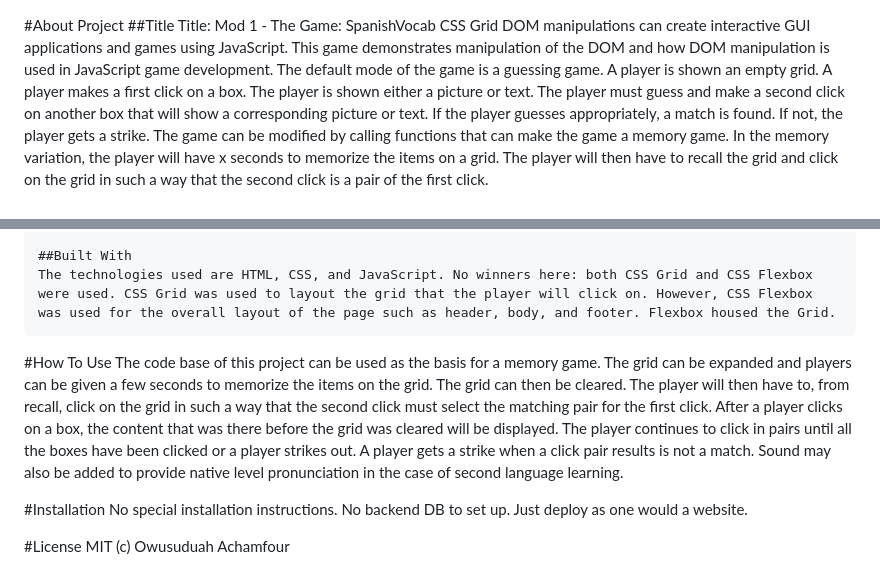
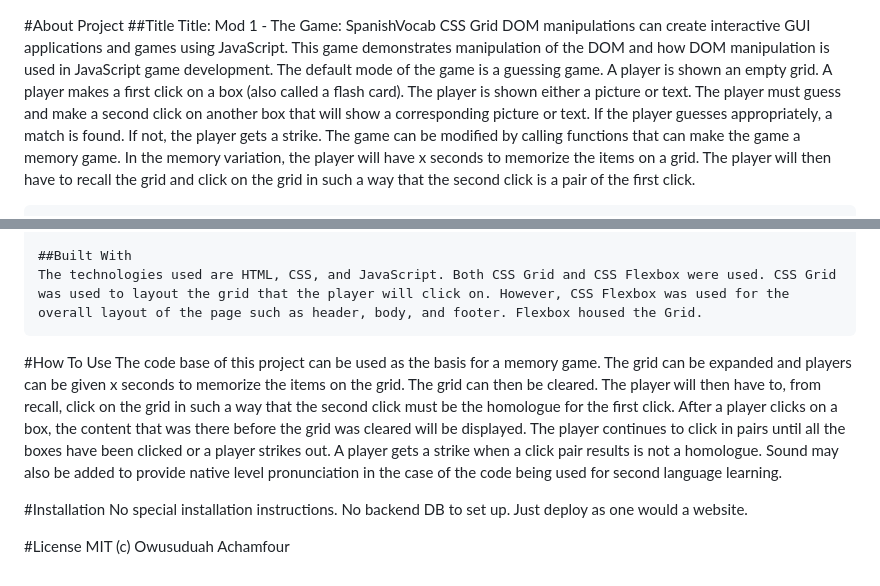
Before and after one commit to oachamfo/Mod-1---The-Game, a Markdown page: readme.MD, 2 parts joined by grey strips. Drawn GitHub-style.

Commit message:
Slight change to readme.MD

```diff
--- a/readme.MD
+++ b/readme.MD
@@ -2,7 +2,7 @@
     ##Title
     Title: Mod 1 - The Game: SpanishVocab CSS Grid
     DOM manipulations can create interactive GUI applications and games using JavaScript.
-    This game demonstrates manipulation of the DOM and how DOM manipulation is used in JavaScript game development. The default mode of the game is a guessing game. A player is shown an empty grid. A player makes a first click on a box. The player is shown either a picture or text. The player must guess and make a second click on another box that will show a corresponding picture or text. If the player guesses appropriately, a match is found. If not, the player gets a strike.
+    This game demonstrates manipulation of the DOM and how DOM manipulation is used in JavaScript game development. The default mode of the game is a guessing game. A player is shown an empty grid. A player makes a first click on a box (also called a flash card). The player is shown either a picture or text. The player must guess and make a second click on another box that will show a corresponding picture or text. If the player guesses appropriately, a match is found. If not, the player gets a strike.
     The game can be modified by calling functions that can make the game a memory game. In the memory variation, the player will have x seconds to memorize the items on a grid. The player will then have to
     recall the grid and click on the grid in such a way that the second click is a pair of the first click.
 
@@ -30,11 +30,11 @@
     players to the array of players.
 
     ##Built With
-    The technologies used are HTML, CSS, and JavaScript. No winners here: both CSS Grid and CSS Flexbox were used. CSS Grid was used to layout the grid that the player will click on. However, CSS Flexbox was used for the overall layout of the page such as header, body, and footer. Flexbox housed the Grid.
+    The technologies used are HTML, CSS, and JavaScript. Both CSS Grid and CSS Flexbox were used. CSS Grid was used to layout the grid that the player will click on. However, CSS Flexbox was used for the overall layout of the page such as header, body, and footer. Flexbox housed the Grid.
 
 #How To Use
-The code base of this project can be used as the basis for a memory game. The grid can be expanded and players can be given a few seconds to memorize the items on the grid. The grid can then be cleared. The player will then have to, from recall, click on the grid in such a way that the second click must select the matching pair for the first click. After a player clicks on a box, the content that was there before the grid was cleared
-will be displayed. The player continues to click in pairs until all the boxes have been clicked or a player strikes out. A player gets a strike when a click pair results is not a match. Sound may also be added to provide native level pronunciation in the case of second language learning.
+The code base of this project can be used as the basis for a memory game. The grid can be expanded and players can be given x seconds to memorize the items on the grid. The grid can then be cleared. The player will then have to, from recall, click on the grid in such a way that the second click must be the homologue for the first click. After a player clicks on a box, the content that was there before the grid was cleared
+will be displayed. The player continues to click in pairs until all the boxes have been clicked or a player strikes out. A player gets a strike when a click pair results is not a homologue. Sound may also be added to provide native level pronunciation in the case of the code being used for second language learning.
 
 #Installation
 No special installation instructions. No backend DB to set up. Just deploy as one would a website.
```
